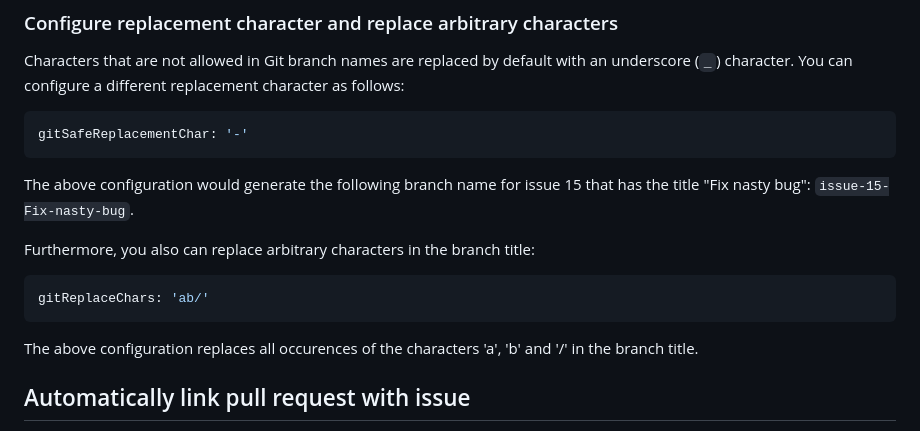
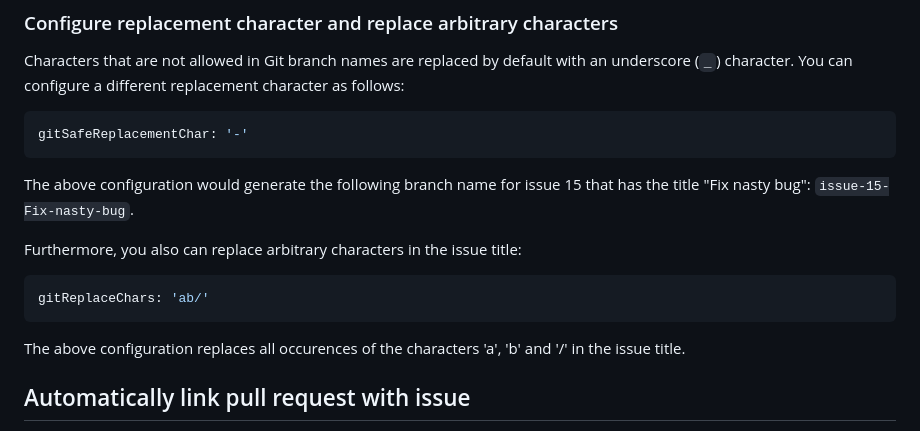
Before and after one commit to robvanderleek/create-issue-branch, a Markdown page: README.md, the part around the change. Rendered like a GitHub page.

Commit message:
docs: 📝 Update

````diff
--- a/README.md
+++ b/README.md
@@ -334,13 +334,14 @@ gitSafeReplacementChar: '-'
 The above configuration would generate the following branch name for issue 15 that has the title "Fix nasty
 bug": `issue-15-Fix-nasty-bug`.
 
-Furthermore, you also can replace arbitrary characters in the branch title:
+Furthermore, you also can replace arbitrary characters in the issue title:
 
 ```yaml
 gitReplaceChars: 'ab/'
 ```
 
-The above configuration replaces all occurences of the characters 'a', 'b' and '/' in the branch title.
+The above configuration replaces all occurences of the characters 'a', 'b' and
+'/' in the issue title.
 
 ## Automatically link pull request with issue
 
````
